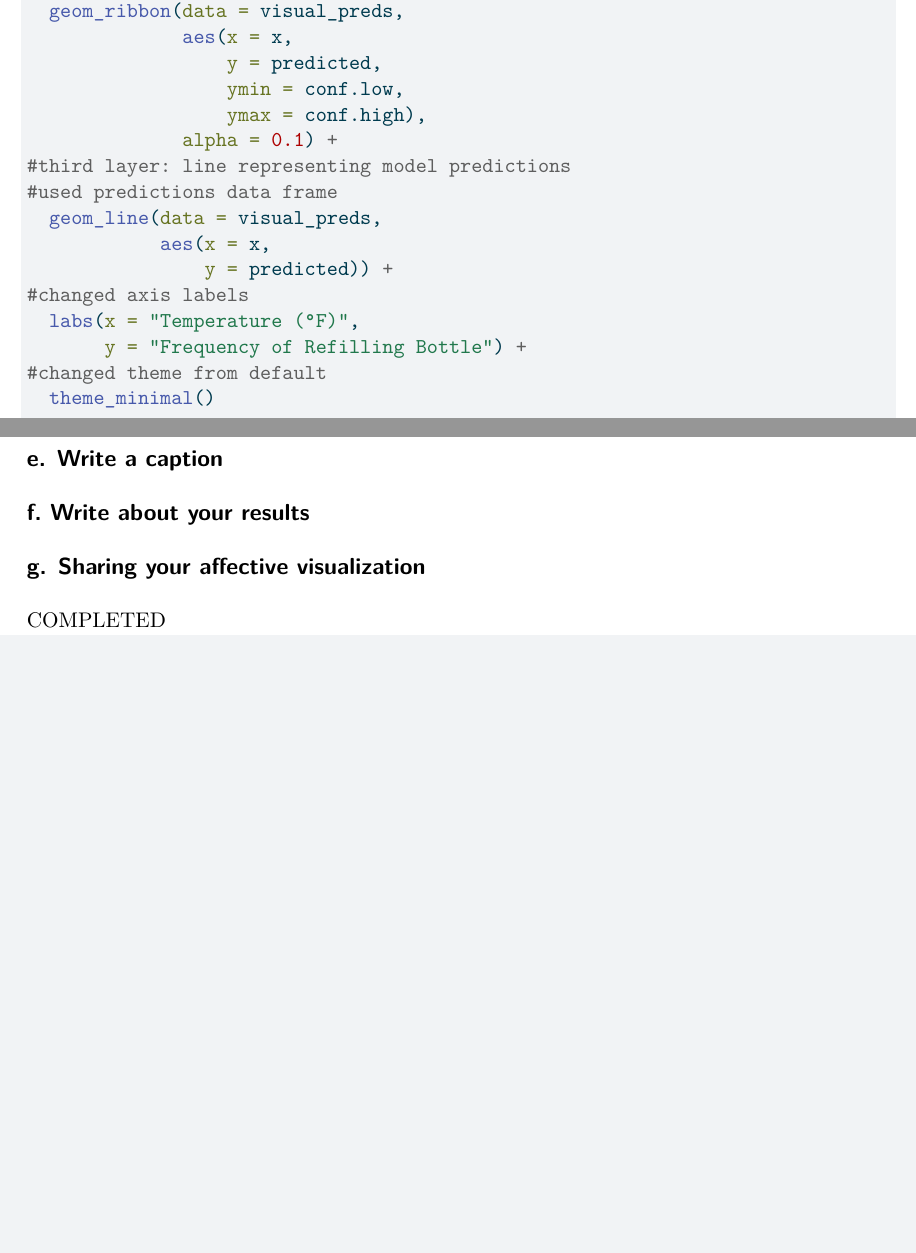
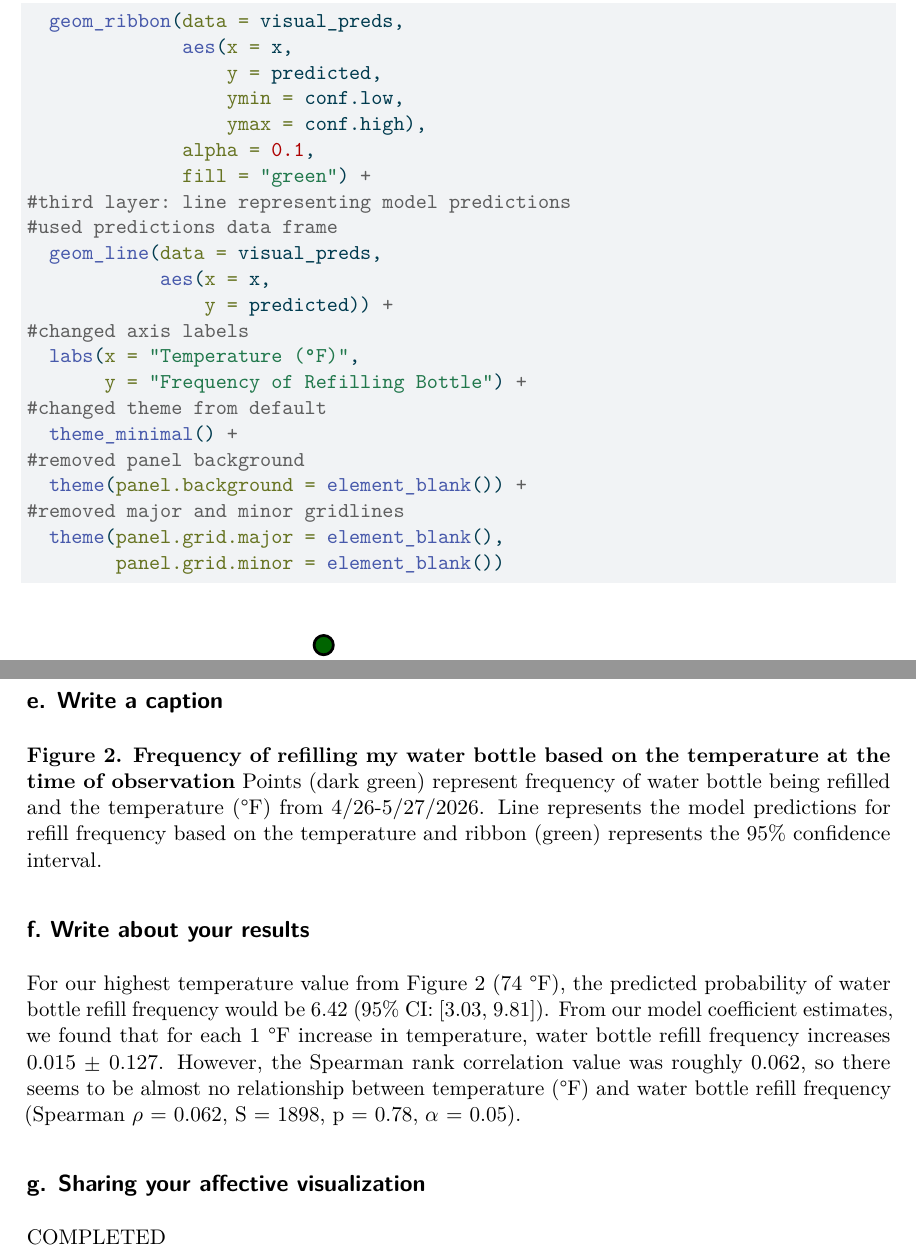
Before and after one commit to lesteven24/ENVS-193DS_spring-2026_final, a Quarto document (code/final.qmd): two parts of pages 15 and 17 of 17 before the commit and two parts of pages 16 and 17 of 17 after it, joined at a grey line, cut so that both start at the same text, the shorter picture padded with empty space. The pictures show the output file code/final.pdf that the author committed with the source.

Commit message:
finished whole pdf.

```diff
--- a/code/final.qmd
+++ b/code/final.qmd
@@ -350,7 +359,8 @@ ggplot(data = summarized_personal,
                   y = predicted,
                   ymin = conf.low,
                   ymax = conf.high),
-              alpha = 0.1) +
+              alpha = 0.1,
+              fill = "green") +
 #third layer: line representing model predictions
 #used predictions data frame
   geom_line(data = visual_preds,
@@ -360,4 +370,9 @@ ggplot(data = summarized_personal,
   labs(x = "Temperature (°F)",
        y = "Frequency of Refilling Bottle") +
 #changed theme from default
-  theme_minimal()
+  theme_minimal() +
+#removed panel background
+  theme(panel.background = element_blank()) +
+#removed major and minor gridlines
+  theme(panel.grid.major = element_blank(),
+        panel.grid.minor = element_blank())
@@ -373,11 +381,11 @@ as_flextable(personal_visual)
 
 ## e. Write a caption
 
-
+**Figure 2. Frequency of refilling my water bottle based on the temperature at the time of observation**  Points (dark green) represent frequency of water bottle being refilled and the temperature (°F) from 4/26-5/27/2026.  Line represents the model predictions for refill frequency based on the temperature and ribbon (green) represents the 95% confidence interval.
 
 ## f. Write about your results
 
-
+For our highest temperature value from Figure 2 (74 °F), the predicted probability of water bottle refill frequency would be 6.42 (95% CI: [3.03, 9.81]).  From our model coefficient estimates, we found that for each 1 °F increase in temperature, water bottle refill frequency increases 0.015 $\pm$ 0.127.  However, the Spearman rank correlation value was roughly 0.062, so there seems to be almost no relationship between temperature (°F) and water bottle refill frequency (Spearman $\rho$ = 0.062, S = 1898, p = 0.78, $\alpha$ = 0.05).
 
 ## g. Sharing your affective visualization
 
```
Also changed, not shown: code/final.pdf, code/final.qmd (24 more changed lines).
